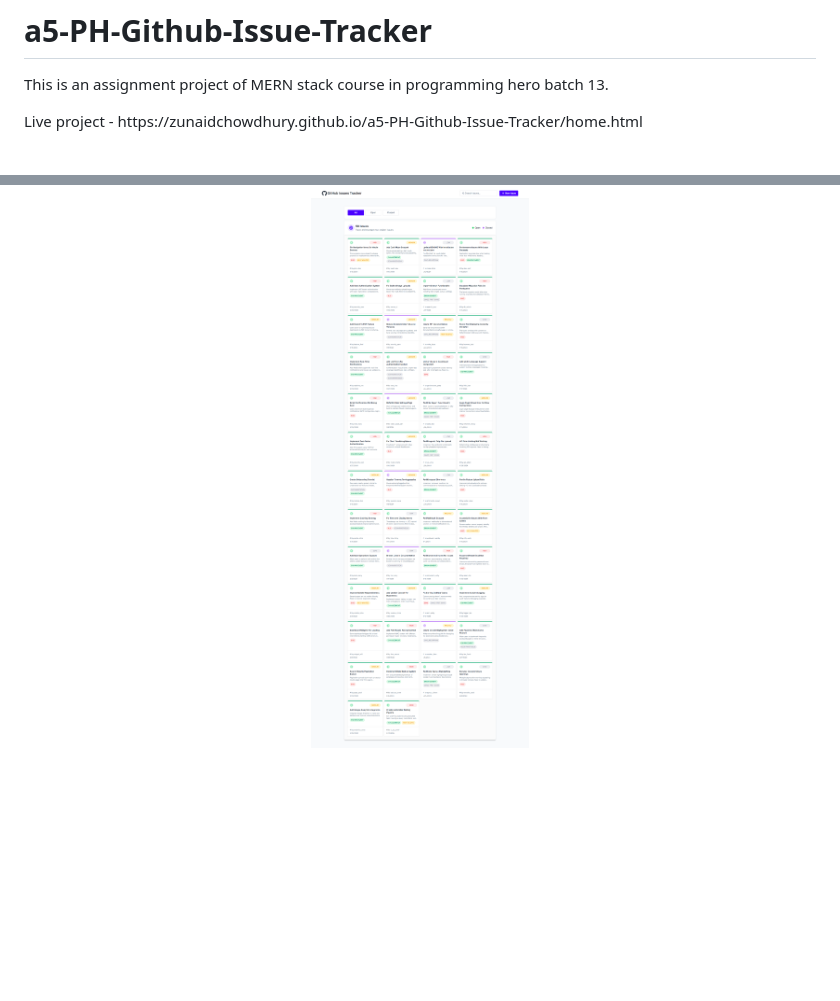
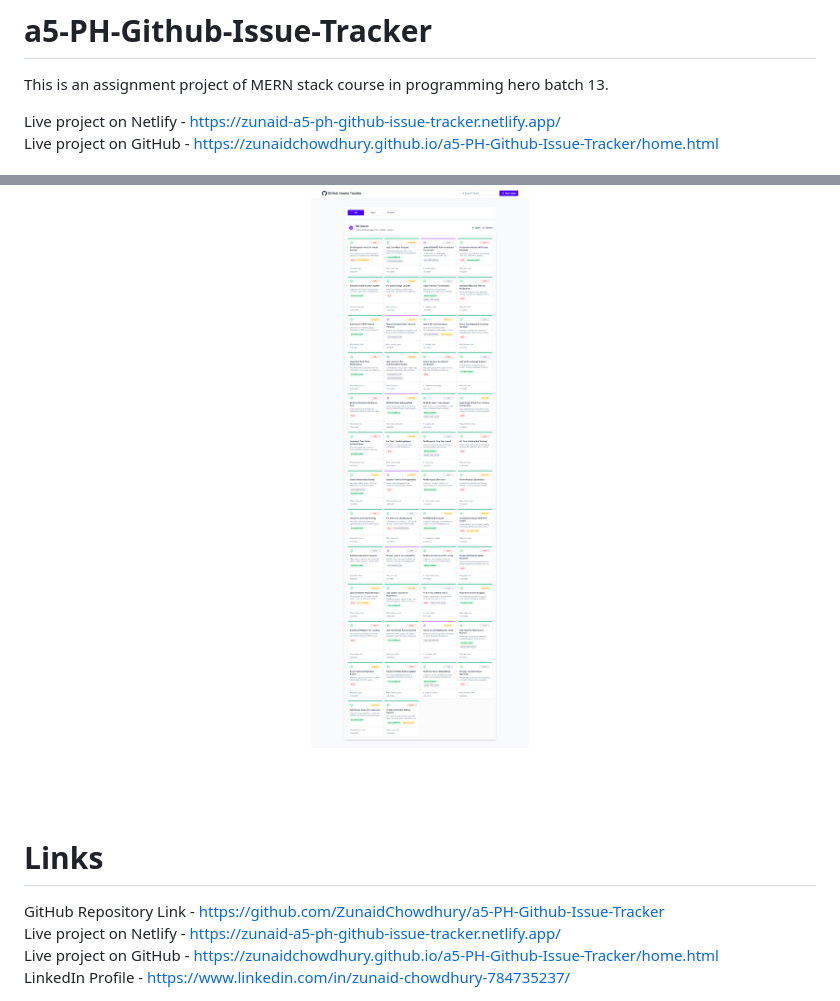
Before and after one commit to ZunaidChowdhury/a5-PH-Github-Issue-Tracker, a Markdown page: README.md, 2 parts joined by grey strips. Rendered like a GitHub page; blank space fills up the shorter version.

```diff
--- a/README.md
+++ b/README.md
@@ -1,5 +1,6 @@
 # a5-PH-Github-Issue-Tracker
 This is an assignment project of MERN stack course in programming hero batch 13.
 
-<p>Live project - https://zunaidchowdhury.github.io/a5-PH-Github-Issue-Tracker/home.html</p>
+Live project on Netlify - https://zunaid-a5-ph-github-issue-tracker.netlify.app/<br/>
+Live project on GitHub - https://zunaidchowdhury.github.io/a5-PH-Github-Issue-Tracker/home.html
 
@@ -89,3 +90,13 @@ now we can use template literal '``' to write strings. but whats special about i
 <div align="center">
   <img src="./full-shot.png" width="100%" alt="Completed project image" />
 </div>
+
+
+
+<br/><br/><br/>
+
+# Links
+GitHub Repository Link - https://github.com/ZunaidChowdhury/a5-PH-Github-Issue-Tracker <br/>
+Live project on Netlify - https://zunaid-a5-ph-github-issue-tracker.netlify.app/ <br/>
+Live project on GitHub - https://zunaidchowdhury.github.io/a5-PH-Github-Issue-Tracker/home.html <br/>
+LinkedIn Profile - https://www.linkedin.com/in/zunaid-chowdhury-784735237/
```
Also changed, not shown: other parts of README.md (+12 -12 lines).
